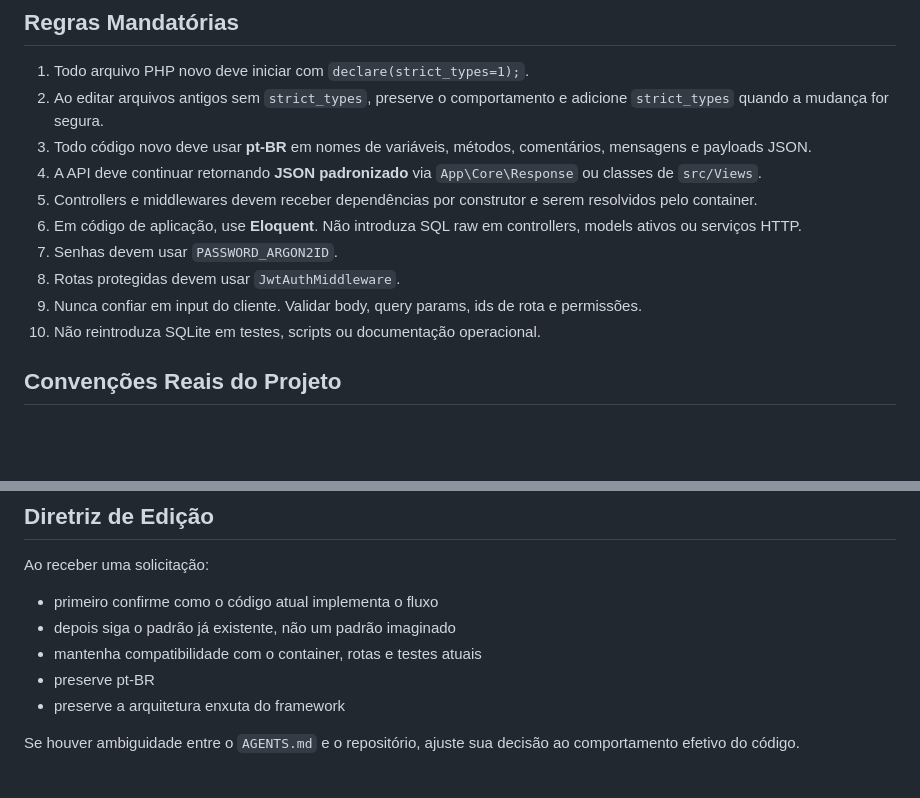
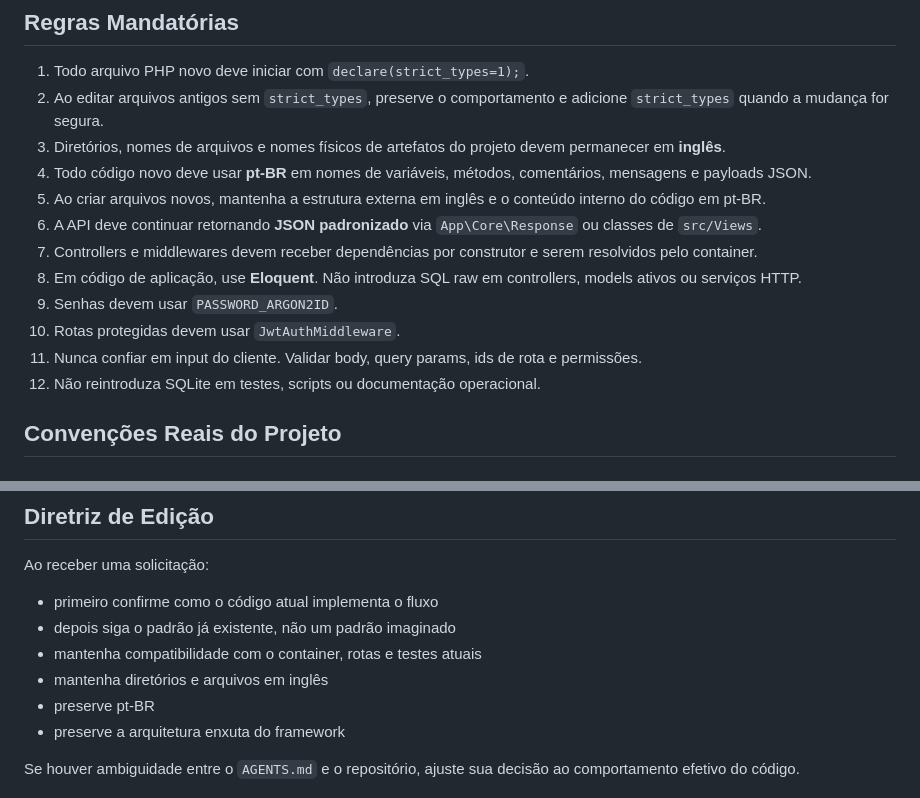
Before and after one commit to arthur-oliveira-oficial/parrot-php, a Markdown page: AGENTS.md, 2 parts joined by grey strips. Rendered like a GitHub page; blank space fills up the shorter version.

Commit message:
Refine AGENTS rules for naming and project conventions

```diff
--- a/AGENTS.md
+++ b/AGENTS.md
@@ -43,14 +43,16 @@ Domínio hoje implementado:
 
 1. Todo arquivo PHP novo deve iniciar com `declare(strict_types=1);`.
 2. Ao editar arquivos antigos sem `strict_types`, preserve o comportamento e adicione `strict_types` quando a mudança for segura.
-3. Todo código novo deve usar **pt-BR** em nomes de variáveis, métodos, comentários, mensagens e payloads JSON.
-4. A API deve continuar retornando **JSON padronizado** via `App\Core\Response` ou classes de `src/Views`.
-5. Controllers e middlewares devem receber dependências por construtor e serem resolvidos pelo container.
-6. Em código de aplicação, use **Eloquent**. Não introduza SQL raw em controllers, models ativos ou serviços HTTP.
-7. Senhas devem usar `PASSWORD_ARGON2ID`.
-8. Rotas protegidas devem usar `JwtAuthMiddleware`.
-9. Nunca confiar em input do cliente. Validar body, query params, ids de rota e permissões.
-10. Não reintroduza SQLite em testes, scripts ou documentação operacional.
+3. Diretórios, nomes de arquivos e nomes físicos de artefatos do projeto devem permanecer em **inglês**.
+4. Todo código novo deve usar **pt-BR** em nomes de variáveis, métodos, comentários, mensagens e payloads JSON.
+5. Ao criar arquivos novos, mantenha a estrutura externa em inglês e o conteúdo interno do código em pt-BR.
+6. A API deve continuar retornando **JSON padronizado** via `App\Core\Response` ou classes de `src/Views`.
+7. Controllers e middlewares devem receber dependências por construtor e serem resolvidos pelo container.
+8. Em código de aplicação, use **Eloquent**. Não introduza SQL raw em controllers, models ativos ou serviços HTTP.
+9. Senhas devem usar `PASSWORD_ARGON2ID`.
+10. Rotas protegidas devem usar `JwtAuthMiddleware`.
+11. Nunca confiar em input do cliente. Validar body, query params, ids de rota e permissões.
+12. Não reintroduza SQLite em testes, scripts ou documentação operacional.
 
 ## Convenções Reais do Projeto
 
@@ -211,6 +213,7 @@ Ao receber uma solicitação:
 - primeiro confirme como o código atual implementa o fluxo
 - depois siga o padrão já existente, não um padrão imaginado
 - mantenha compatibilidade com o container, rotas e testes atuais
+- mantenha diretórios e arquivos em inglês
 - preserve pt-BR
 - preserve a arquitetura enxuta do framework
 
```
